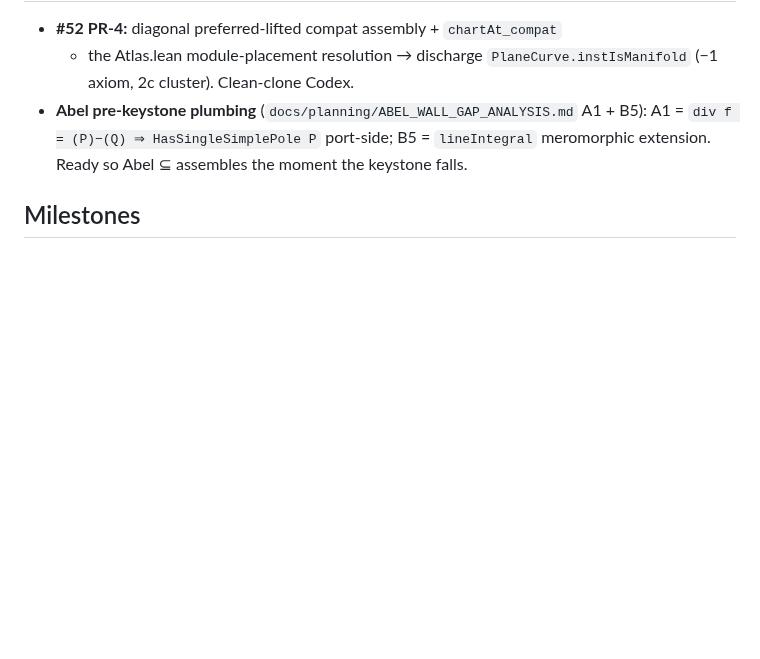
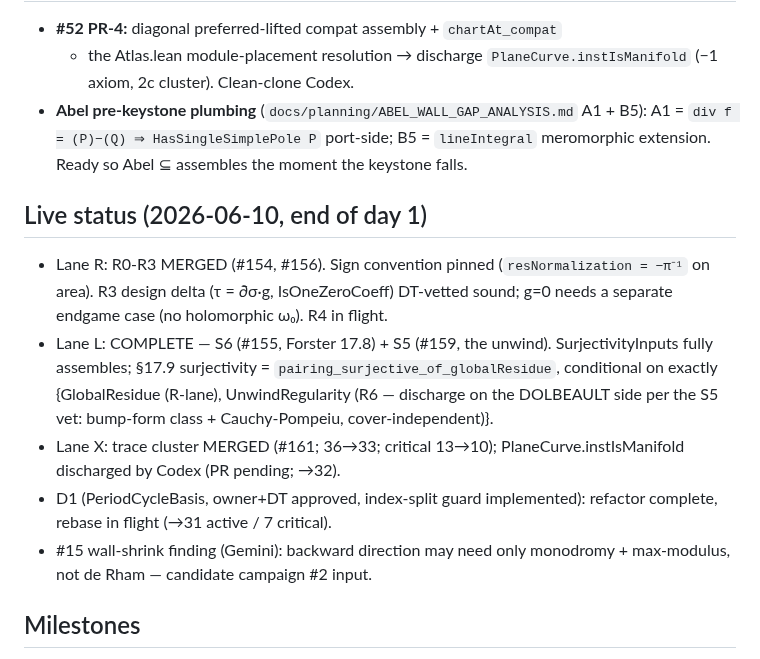
Before and after one commit to mrdouglasny/jacobian-challenge, a Markdown page: docs/planning/CAMPAIGN_KEYSTONE.md, the part around the change. Drawn GitHub-style; blank space fills up the shorter version.

Commit message:
docs(campaign): day-1 live status — R0-R3+L-lane done, keystone reduced to R4-R7
Co-Authored-By: Claude Fable 5 <noreply@anthropic.com>

```diff
--- a/docs/planning/CAMPAIGN_KEYSTONE.md
+++ b/docs/planning/CAMPAIGN_KEYSTONE.md
@@ -81,6 +81,23 @@ tracker issues.
   `lineIntegral` meromorphic extension. Ready so Abel ⊆ assembles the moment
   the keystone falls.
 
+## Live status (2026-06-10, end of day 1)
+
+- Lane R: R0-R3 MERGED (#154, #156). Sign convention pinned (`resNormalization
+  = −π⁻¹` on area). R3 design delta (τ = ∂̄σ·g, IsOneZeroCoeff) DT-vetted
+  sound; g=0 needs a separate endgame case (no holomorphic ω₀). R4 in flight.
+- Lane L: COMPLETE — S6 (#155, Forster 17.8) + S5 (#159, the unwind).
+  SurjectivityInputs fully assembles; §17.9 surjectivity =
+  `pairing_surjective_of_globalResidue`, conditional on exactly
+  {GlobalResidue (R-lane), UnwindRegularity (R6 — discharge on the DOLBEAULT
+  side per the S5 vet: bump-form class + Cauchy-Pompeiu, cover-independent)}.
+- Lane X: trace cluster MERGED (#161; 36→33; critical 13→10);
+  PlaneCurve.instIsManifold discharged by Codex (PR pending; →32).
+- D1 (PeriodCycleBasis, owner+DT approved, index-split guard implemented):
+  refactor complete, rebase in flight (→31 active / 7 critical).
+- #15 wall-shrink finding (Gemini): backward direction may need only
+  monodromy + max-modulus, not de Rham — candidate campaign #2 input.
+
 ## Milestones
 
 - **M1:** R0 sign test + R1–R2 + S6 underway + #52 PR-4.
```
